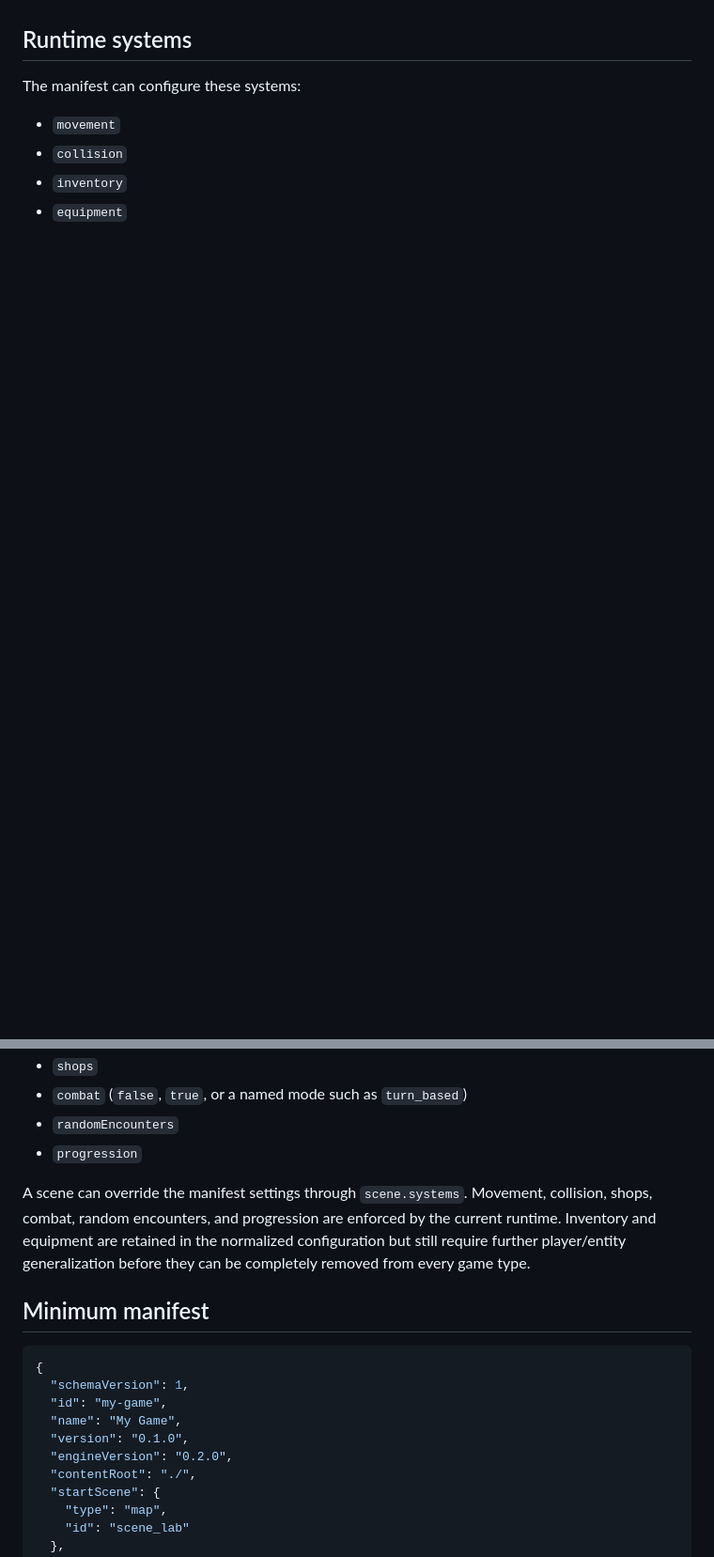
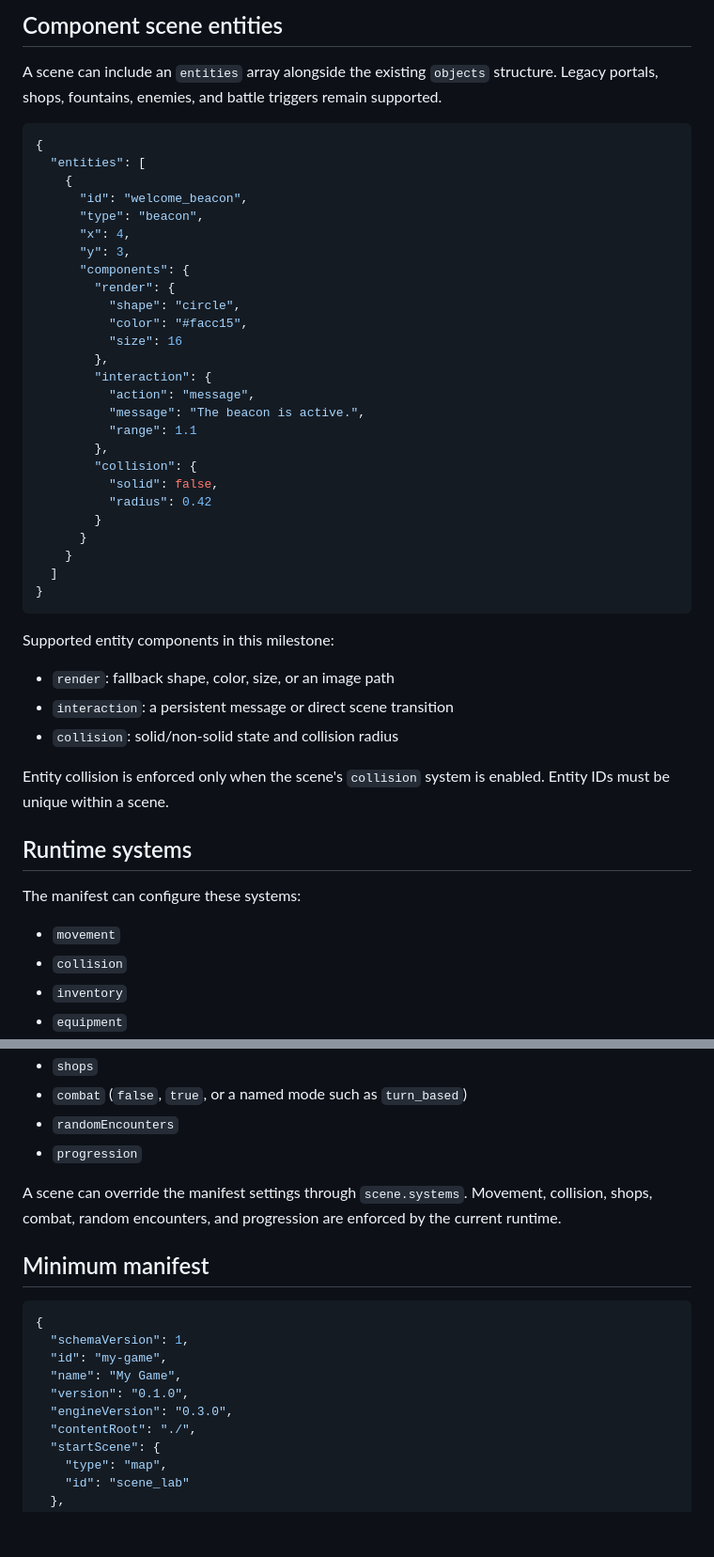
Before and after one commit to cm5wxjmcpv-bit/Game-v2, a Markdown page: games/README.md, 2 parts joined by grey strips. Shown at 94% size. Drawn GitHub-style; blank space fills up the shorter version.

````diff
--- a/games/README.md
+++ b/games/README.md
@@ -65,3 +123,44 @@ Portals can target any registered scene with `targetScene`. The existing `target
+## Component scene entities
+
+A scene can include an `entities` array alongside the existing `objects` structure. Legacy portals, shops, fountains, enemies, and battle triggers remain supported.
+
+```json
+{
+  "entities": [
+    {
+      "id": "welcome_beacon",
+      "type": "beacon",
+      "x": 4,
+      "y": 3,
+      "components": {
+        "render": {
+          "shape": "circle",
+          "color": "#facc15",
+          "size": 16
+        },
+        "interaction": {
+          "action": "message",
+          "message": "The beacon is active.",
+          "range": 1.1
+        },
+        "collision": {
+          "solid": false,
+          "radius": 0.42
+        }
+      }
+    }
+  ]
+}
+```
+
+Supported entity components in this milestone:
+
+- `render`: fallback shape, color, size, or an image path
+- `interaction`: a persistent message or direct scene transition
+- `collision`: solid/non-solid state and collision radius
+
+Entity collision is enforced only when the scene's `collision` system is enabled. Entity IDs must be unique within a scene.
+
 ## Runtime systems
 
 The manifest can configure these systems:
@@ -75,7 +174,7 @@ The manifest can configure these systems:
 - `randomEncounters`
 - `progression`
 
-A scene can override the manifest settings through `scene.systems`. Movement, collision, shops, combat, random encounters, and progression are enforced by the current runtime. Inventory and equipment are retained in the normalized configuration but still require further player/entity generalization before they can be completely removed from every game type.
+A scene can override the manifest settings through `scene.systems`. Movement, collision, shops, combat, random encounters, and progression are enforced by the current runtime.
 
 ## Minimum manifest
 
@@ -85,7 +184,7 @@ A scene can override the manifest settings through `scene.systems`. Movement, co
   "id": "my-game",
   "name": "My Game",
   "version": "0.1.0",
-  "engineVersion": "0.2.0",
+  "engineVersion": "0.3.0",
   "contentRoot": "./",
   "startScene": {
     "type": "map",
````
Also changed, not shown: other parts of games/README.md (+62 -1 lines).
